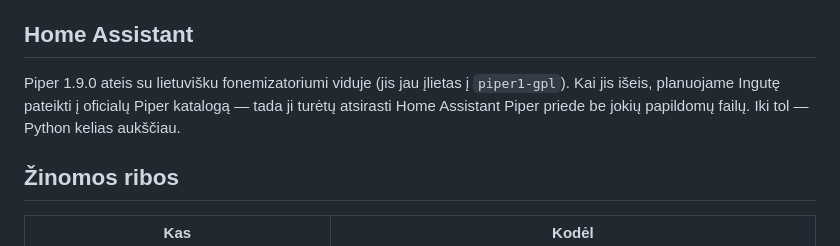
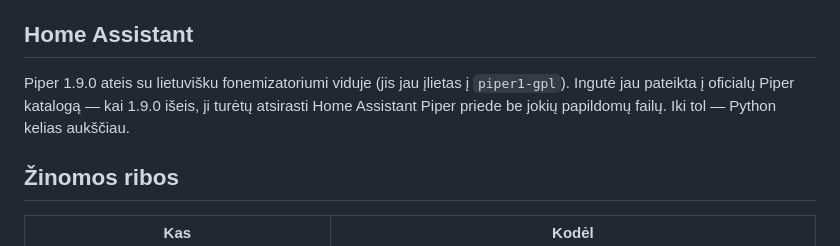
Before and after one commit to RobertasTa/ingute, a Markdown page: README.md, the part around the change. Rendered like a GitHub page.

```diff
--- a/README.md
+++ b/README.md
@@ -90,9 +90,9 @@ skaido ties skyryba; visas straipsnis viena seka suvalgo daug atminties.
 ## Home Assistant
 
 Piper 1.9.0 ateis su lietuvišku fonemizatoriumi viduje (jis jau įlietas į
-`piper1-gpl`). Kai jis išeis, planuojame Ingutę pateikti į oficialų Piper
-katalogą — tada ji turėtų atsirasti Home Assistant Piper priede be jokių
-papildomų failų. Iki tol — Python kelias aukščiau.
+`piper1-gpl`). Ingutė jau pateikta į oficialų Piper katalogą — kai 1.9.0
+išeis, ji turėtų atsirasti Home Assistant Piper priede be jokių papildomų
+failų. Iki tol — Python kelias aukščiau.
 
 ## Žinomos ribos
 
```
Also changed, not shown: AI_CONSULTANT_BRIEF.md (+9 -6 lines), README_EN.md (+2 -2 lines).
